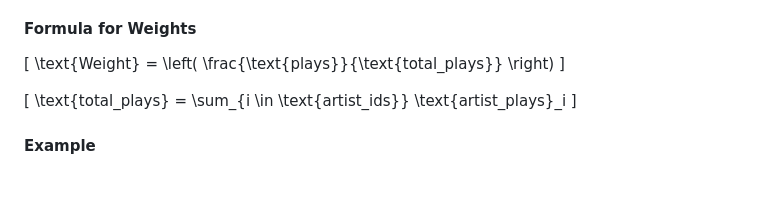
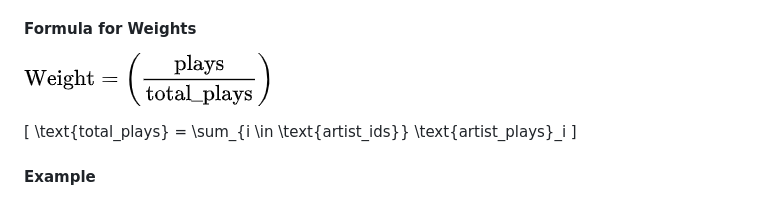
Before and after one commit to nikhil-kumar-tomar/Music_Recommendation_System, a Markdown page: README.md, the part around the change. Rendered like a GitHub page; pictures changed too: images/1.png (added).

Commit message:
Added More images

```diff
--- a/README.md
+++ b/README.md
@@ -105,9 +105,8 @@ The entries are not directly sent to ML Model, Weights for each artist has to be
 the NUMBER_OF_ARTISTS is defined in .env file and it represents the total recommendations of artists to be returned from the ML model.**
 
 #### Formula for Weights
-\[
-\text{Weight} = \left( \frac{\text{plays}}{\text{total\_plays}} \right)
-\]
+
+![ScreenShot](/images/1.png)
 
 \[
 \text{total\_plays} = \sum_{i \in \text{artist\_ids}} \text{artist\_plays}_i
```
Also changed, not shown: images/2.png (added).
